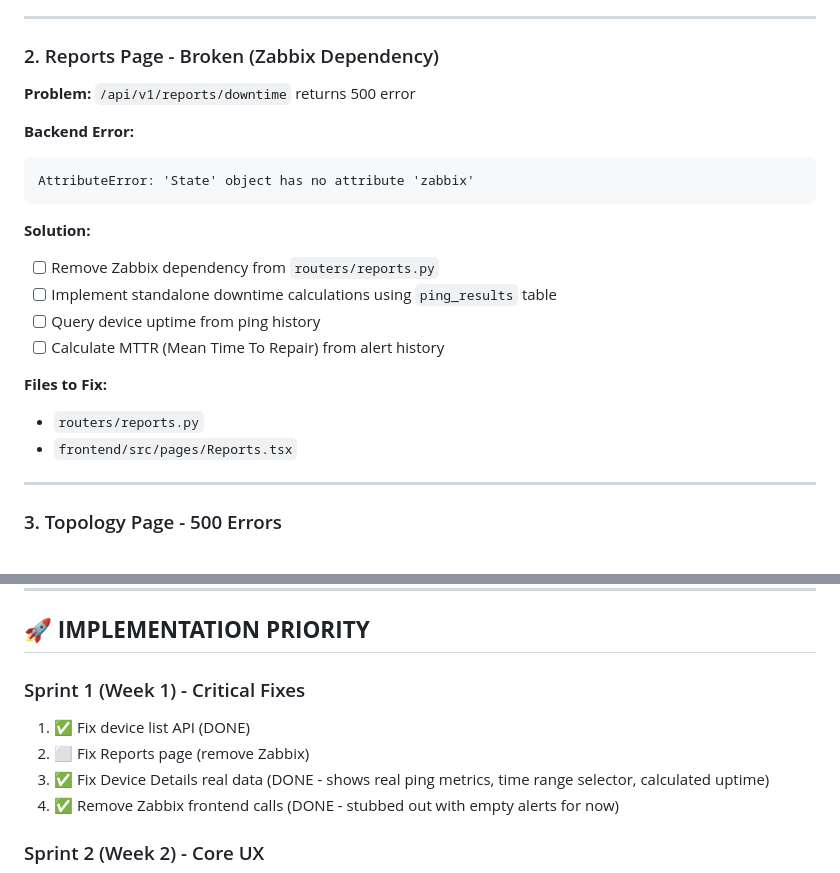
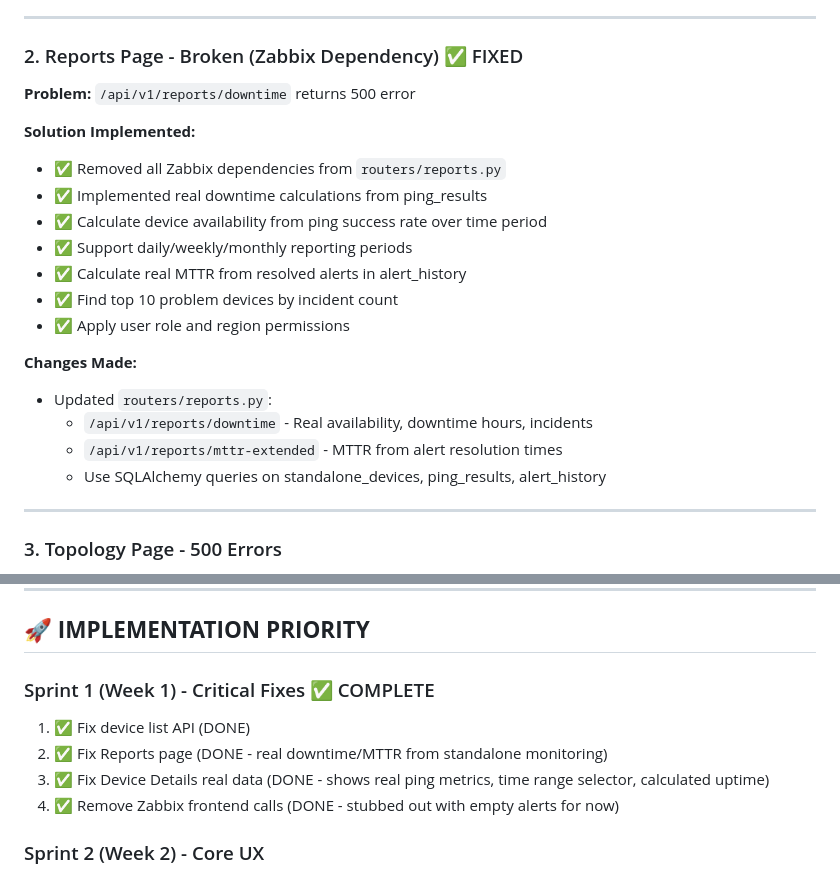
Before and after one commit to ward-tech-solutions/ward-flux-credobank, a Markdown page: UX_IMPROVEMENT_PLAN.md, 2 parts joined by grey strips. GitHub-like rendering.

Commit message:
Update UX improvement plan - Sprint 1 complete

````diff
--- a/UX_IMPROVEMENT_PLAN.md
+++ b/UX_IMPROVEMENT_PLAN.md
@@ -25,23 +25,23 @@
 
 ---
 
-### 2. Reports Page - Broken (Zabbix Dependency)
+### 2. Reports Page - Broken (Zabbix Dependency) ✅ FIXED
 **Problem:** `/api/v1/reports/downtime` returns 500 error
 
-**Backend Error:**
-```
-AttributeError: 'State' object has no attribute 'zabbix'
-```
+**Solution Implemented:**
+- ✅ Removed all Zabbix dependencies from `routers/reports.py`
+- ✅ Implemented real downtime calculations from ping_results
+- ✅ Calculate device availability from ping success rate over time period
+- ✅ Support daily/weekly/monthly reporting periods
+- ✅ Calculate real MTTR from resolved alerts in alert_history
+- ✅ Find top 10 problem devices by incident count
+- ✅ Apply user role and region permissions
 
-**Solution:**
-- [ ] Remove Zabbix dependency from `routers/reports.py`
-- [ ] Implement standalone downtime calculations using `ping_results` table
-- [ ] Query device uptime from ping history
-- [ ] Calculate MTTR (Mean Time To Repair) from alert history
-
-**Files to Fix:**
-- `routers/reports.py`
-- `frontend/src/pages/Reports.tsx`
+**Changes Made:**
+- Updated `routers/reports.py`:
+  - `/api/v1/reports/downtime` - Real availability, downtime hours, incidents
+  - `/api/v1/reports/mttr-extended` - MTTR from alert resolution times
+  - Use SQLAlchemy queries on standalone_devices, ping_results, alert_history
 
 ---
 
@@ -245,9 +245,9 @@ no such column: discovery_rules.ping_scan
 
 ## 🚀 **IMPLEMENTATION PRIORITY**
 
-### Sprint 1 (Week 1) - Critical Fixes
+### Sprint 1 (Week 1) - Critical Fixes ✅ COMPLETE
 1. ✅ Fix device list API (DONE)
-2. ⬜ Fix Reports page (remove Zabbix)
+2. ✅ Fix Reports page (DONE - real downtime/MTTR from standalone monitoring)
 3. ✅ Fix Device Details real data (DONE - shows real ping metrics, time range selector, calculated uptime)
 4. ✅ Remove Zabbix frontend calls (DONE - stubbed out with empty alerts for now)
 
````
